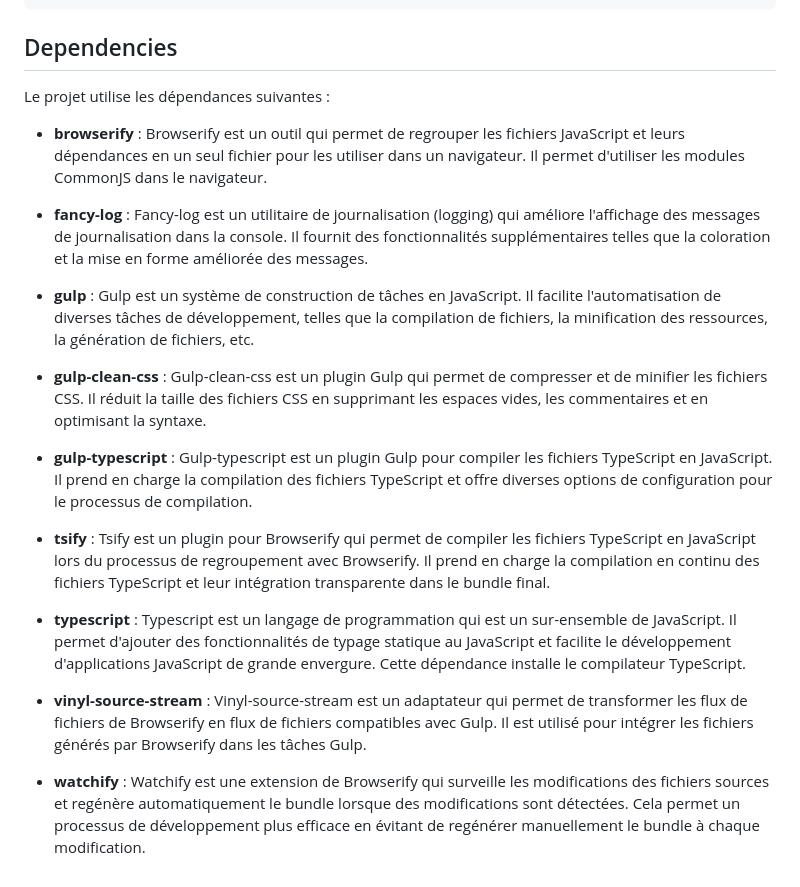
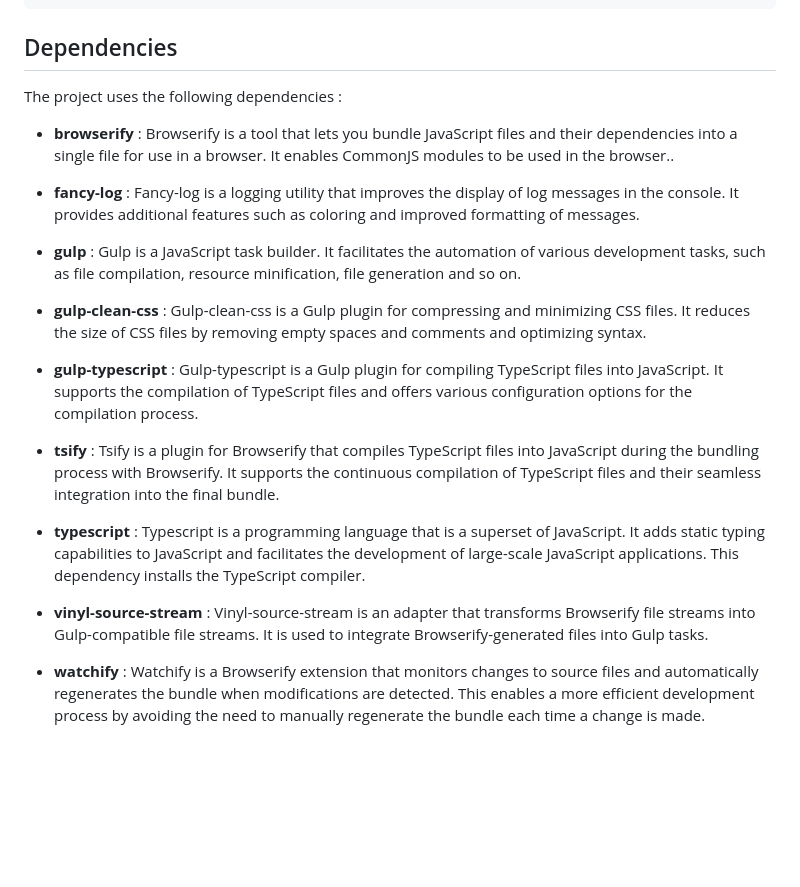
Before and after one commit to DevWeb13/automaticAspirator, a Markdown page: README.md, the part around the change. Drawn GitHub-style; blank space fills up the shorter version.

```diff
--- a/README.md
+++ b/README.md
@@ -60,22 +60,22 @@ npm start
 
 ## Dependencies
 
-Le projet utilise les dépendances suivantes :
+The project uses the following dependencies :
 
-- **browserify** : Browserify est un outil qui permet de regrouper les fichiers JavaScript et leurs dépendances en un seul fichier pour les utiliser dans un navigateur. Il permet d'utiliser les modules CommonJS dans le navigateur.
+- **browserify** : Browserify is a tool that lets you bundle JavaScript files and their dependencies into a single file for use in a browser. It enables CommonJS modules to be used in the browser..
 
-- **fancy-log** : Fancy-log est un utilitaire de journalisation (logging) qui améliore l'affichage des messages de journalisation dans la console. Il fournit des fonctionnalités supplémentaires telles que la coloration et la mise en forme améliorée des messages.
+- **fancy-log** : Fancy-log is a logging utility that improves the display of log messages in the console. It provides additional features such as coloring and improved formatting of messages.
 
-- **gulp** : Gulp est un système de construction de tâches en JavaScript. Il facilite l'automatisation de diverses tâches de développement, telles que la compilation de fichiers, la minification des ressources, la génération de fichiers, etc.
+- **gulp** : Gulp is a JavaScript task builder. It facilitates the automation of various development tasks, such as file compilation, resource minification, file generation and so on.
 
-- **gulp-clean-css** : Gulp-clean-css est un plugin Gulp qui permet de compresser et de minifier les fichiers CSS. Il réduit la taille des fichiers CSS en supprimant les espaces vides, les commentaires et en optimisant la syntaxe.
+- **gulp-clean-css** : Gulp-clean-css is a Gulp plugin for compressing and minimizing CSS files. It reduces the size of CSS files by removing empty spaces and comments and optimizing syntax.
 
-- **gulp-typescript** : Gulp-typescript est un plugin Gulp pour compiler les fichiers TypeScript en JavaScript. Il prend en charge la compilation des fichiers TypeScript et offre diverses options de configuration pour le processus de compilation.
+- **gulp-typescript** : Gulp-typescript is a Gulp plugin for compiling TypeScript files into JavaScript. It supports the compilation of TypeScript files and offers various configuration options for the compilation process.
 
-- **tsify** : Tsify est un plugin pour Browserify qui permet de compiler les fichiers TypeScript en JavaScript lors du processus de regroupement avec Browserify. Il prend en charge la compilation en continu des fichiers TypeScript et leur intégration transparente dans le bundle final.
+- **tsify** : Tsify is a plugin for Browserify that compiles TypeScript files into JavaScript during the bundling process with Browserify. It supports the continuous compilation of TypeScript files and their seamless integration into the final bundle.
 
-- **typescript** : Typescript est un langage de programmation qui est un sur-ensemble de JavaScript. Il permet d'ajouter des fonctionnalités de typage statique au JavaScript et facilite le développement d'applications JavaScript de grande envergure. Cette dépendance installe le compilateur TypeScript.
+- **typescript** : Typescript is a programming language that is a superset of JavaScript. It adds static typing capabilities to JavaScript and facilitates the development of large-scale JavaScript applications. This dependency installs the TypeScript compiler.
 
-- **vinyl-source-stream** : Vinyl-source-stream est un adaptateur qui permet de transformer les flux de fichiers de Browserify en flux de fichiers compatibles avec Gulp. Il est utilisé pour intégrer les fichiers générés par Browserify dans les tâches Gulp.
+- **vinyl-source-stream** :  Vinyl-source-stream is an adapter that transforms Browserify file streams into Gulp-compatible file streams. It is used to integrate Browserify-generated files into Gulp tasks.
 
-- **watchify** : Watchify est une extension de Browserify qui surveille les modifications des fichiers sources et regénère automatiquement le bundle lorsque des modifications sont détectées. Cela permet un processus de développement plus efficace en évitant de regénérer manuellement le bundle à chaque modification.
+- **watchify** : Watchify is a Browserify extension that monitors changes to source files and automatically regenerates the bundle when modifications are detected. This enables a more efficient development process by avoiding the need to manually regenerate the bundle each time a change is made.
```
